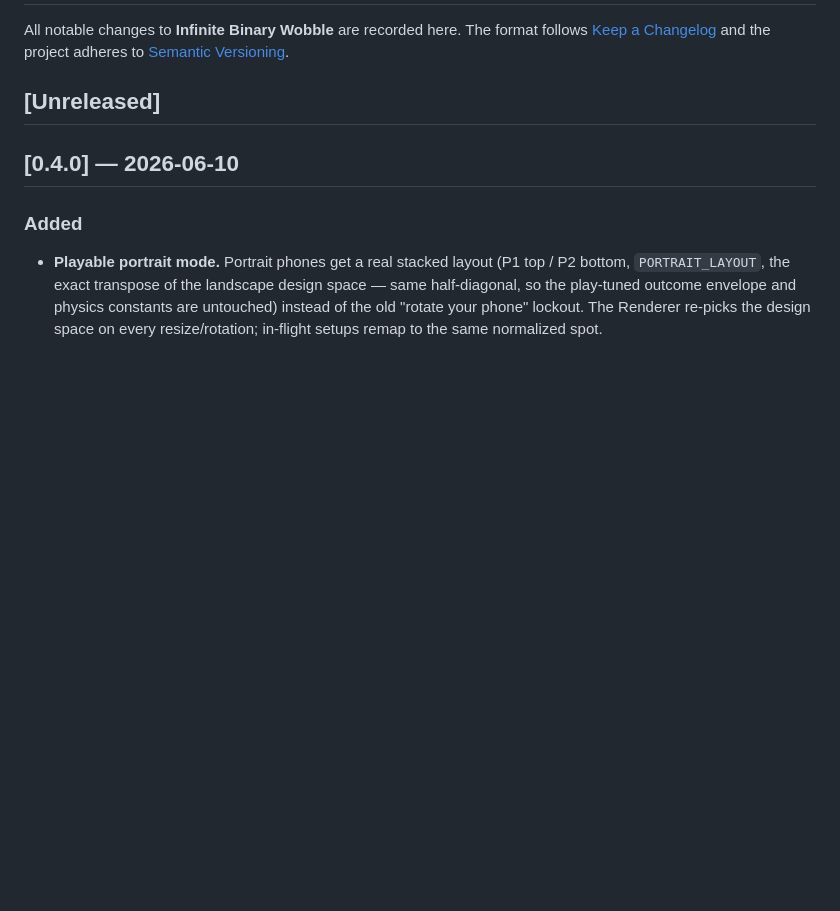
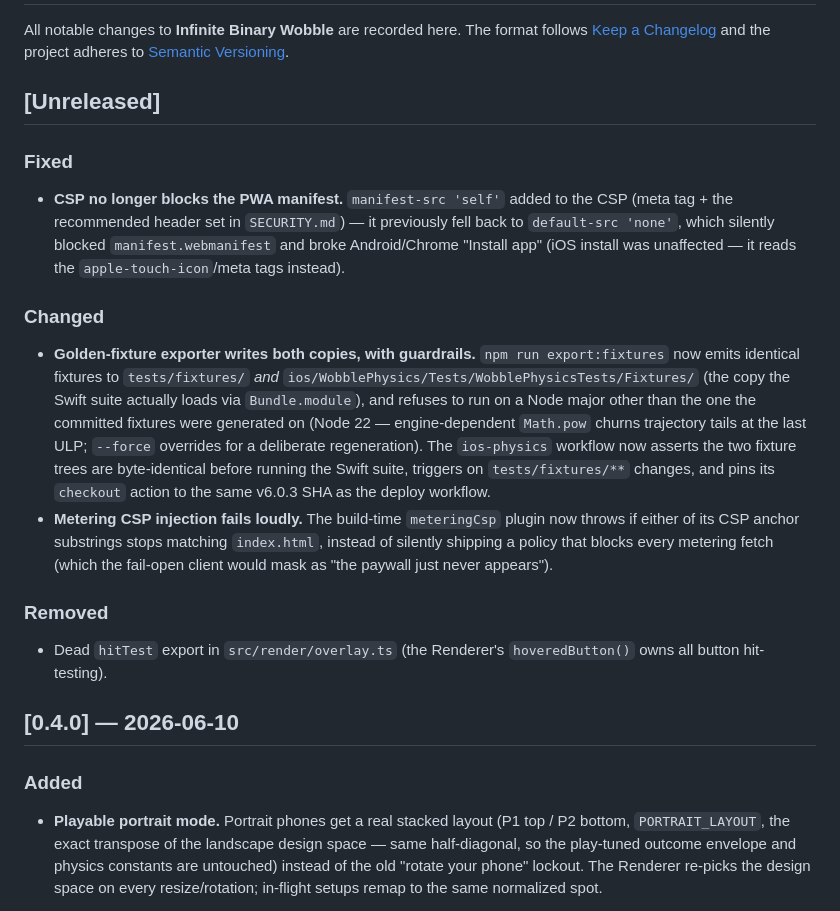
Before and after one commit to jpb33333/infinite-binary-wobble, a Markdown page: CHANGELOG.md, the part around the change. GitHub-like rendering; blank space fills up the shorter version.

Commit message:
docs: changelog for the hygiene pass
Co-Authored-By: Claude Fable 5 <noreply@anthropic.com>

```diff
--- a/CHANGELOG.md
+++ b/CHANGELOG.md
@@ -5,6 +5,34 @@ format follows [Keep a Changelog](https://keepachangelog.com/en/1.1.0/) and
 the project adheres to [Semantic Versioning](https://semver.org/).
 
 ## [Unreleased]
+
+### Fixed
+- **CSP no longer blocks the PWA manifest.** `manifest-src 'self'` added to the
+  CSP (meta tag + the recommended header set in `SECURITY.md`) — it previously
+  fell back to `default-src 'none'`, which silently blocked
+  `manifest.webmanifest` and broke Android/Chrome "Install app" (iOS install
+  was unaffected — it reads the `apple-touch-icon`/meta tags instead).
+
+### Changed
+- **Golden-fixture exporter writes both copies, with guardrails.**
+  `npm run export:fixtures` now emits identical fixtures to `tests/fixtures/`
+  *and* `ios/WobblePhysics/Tests/WobblePhysicsTests/Fixtures/` (the copy the
+  Swift suite actually loads via `Bundle.module`), and refuses to run on a
+  Node major other than the one the committed fixtures were generated on
+  (Node 22 — engine-dependent `Math.pow` churns trajectory tails at the last
+  ULP; `--force` overrides for a deliberate regeneration). The `ios-physics`
+  workflow now asserts the two fixture trees are byte-identical before
+  running the Swift suite, triggers on `tests/fixtures/**` changes, and pins
+  its `checkout` action to the same v6.0.3 SHA as the deploy workflow.
+- **Metering CSP injection fails loudly.** The build-time `meteringCsp`
+  plugin now throws if either of its CSP anchor substrings stops matching
+  `index.html`, instead of silently shipping a policy that blocks every
+  metering fetch (which the fail-open client would mask as
+  "the paywall just never appears").
+
+### Removed
+- Dead `hitTest` export in `src/render/overlay.ts` (the Renderer's
+  `hoveredButton()` owns all button hit-testing).
 
 ## [0.4.0] — 2026-06-10
 
```
